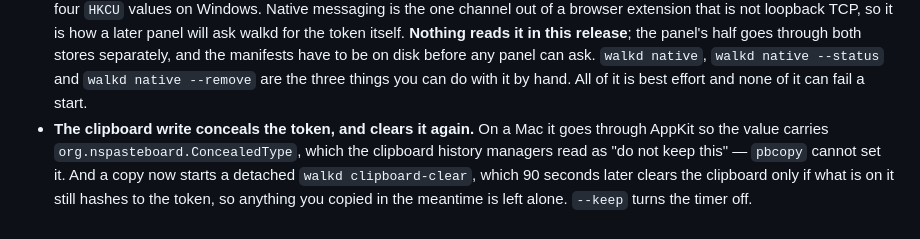
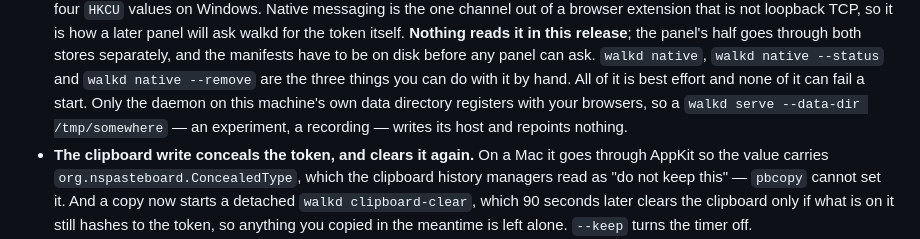
Before and after one commit to kesensoy/sidewalk, a Markdown page: CHANGELOG.md, the part around the change. Rendered like a GitHub page.

```diff
--- a/CHANGELOG.md
+++ b/CHANGELOG.md
@@ -23,7 +23,9 @@ half of the channel that will close it with no paste at all.
   manifests have to be on disk before any panel can ask. `walkd native`,
   `walkd native --status` and `walkd native --remove` are the three things you
   can do with it by hand. All of it is best effort and none of it can fail a
-  start.
+  start. Only the daemon on this machine's own data directory registers with
+  your browsers, so a `walkd serve --data-dir /tmp/somewhere` — an experiment,
+  a recording — writes its host and repoints nothing.
 - **The clipboard write conceals the token, and clears it again.** On a Mac it
   goes through AppKit so the value carries
   `org.nspasteboard.ConcealedType`, which the clipboard history managers read
```
Also changed, not shown: CLAUDE.md (+8 -4 lines), MANUAL.md (+4 -3 lines).
